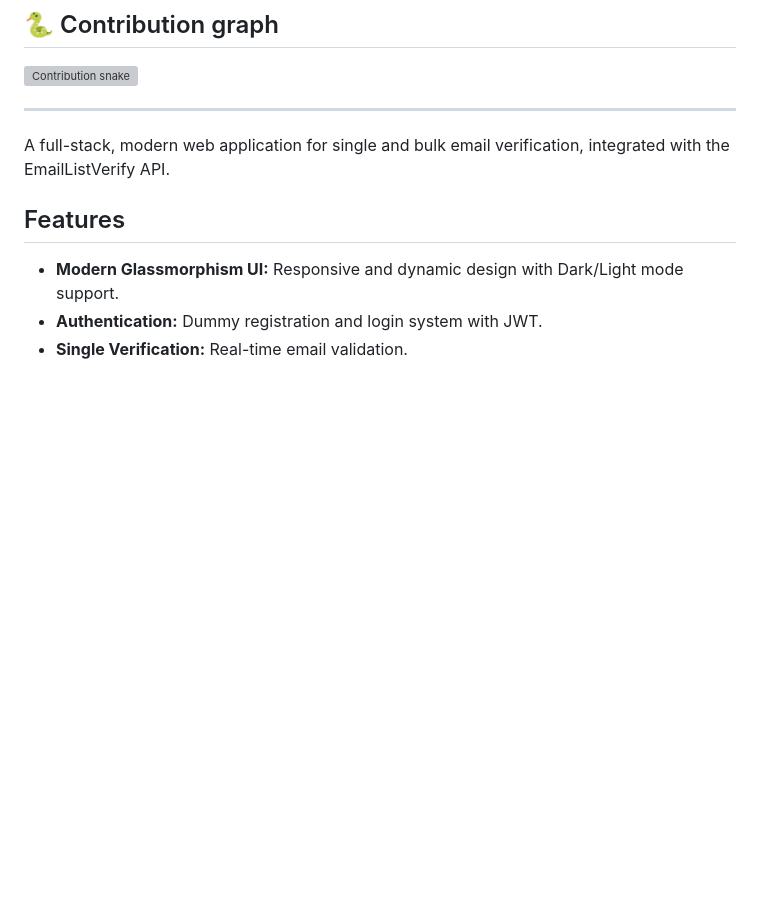
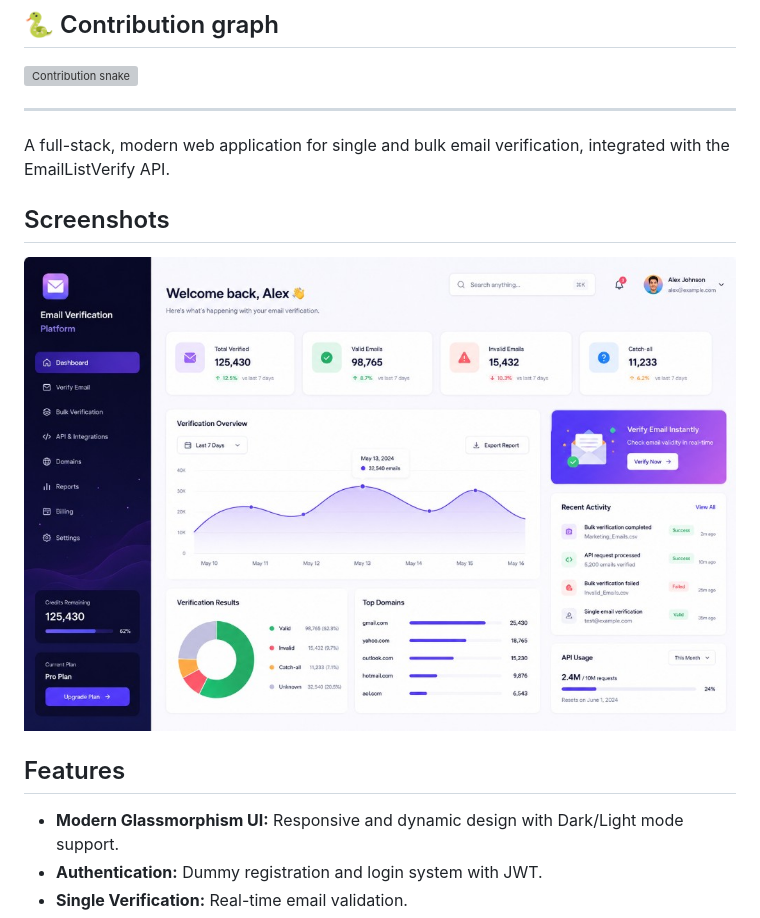
Before and after one commit to mafzalkalwardev/email-verification-platform, a Markdown page: README.md, the part around the change. GitHub-like rendering; blank space fills up the shorter version; grey boxes are pictures that could not be loaded.

Commit message:
docs: restore app.png screenshot in README

```diff
--- a/README.md
+++ b/README.md
@@ -25,6 +25,10 @@ Documented · MIT licensed · Maintained
 ---
 
 A full-stack, modern web application for single and bulk email verification, integrated with the EmailListVerify API.
+
+## Screenshots
+
+![Application screenshot](docs/screenshots/app.png)
 
 ## Features
 - **Modern Glassmorphism UI:** Responsive and dynamic design with Dark/Light mode support.
```
